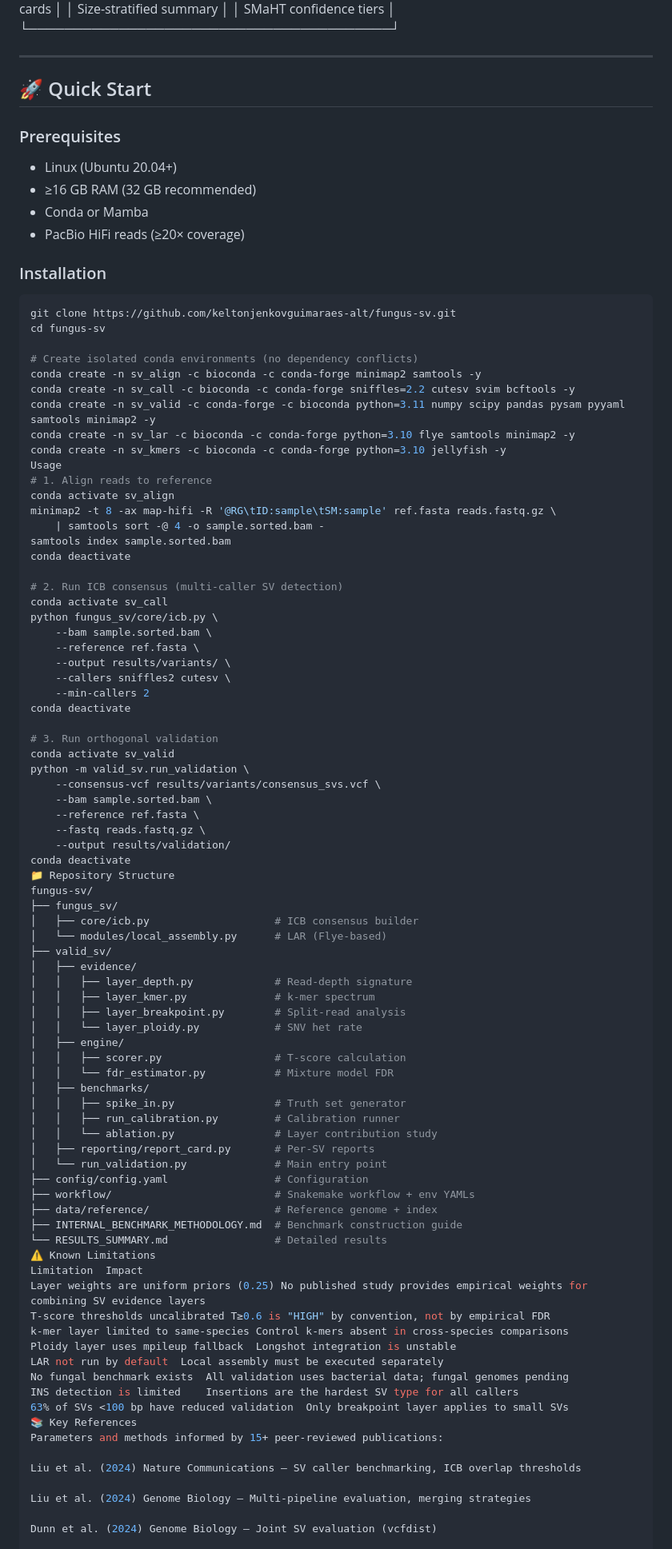
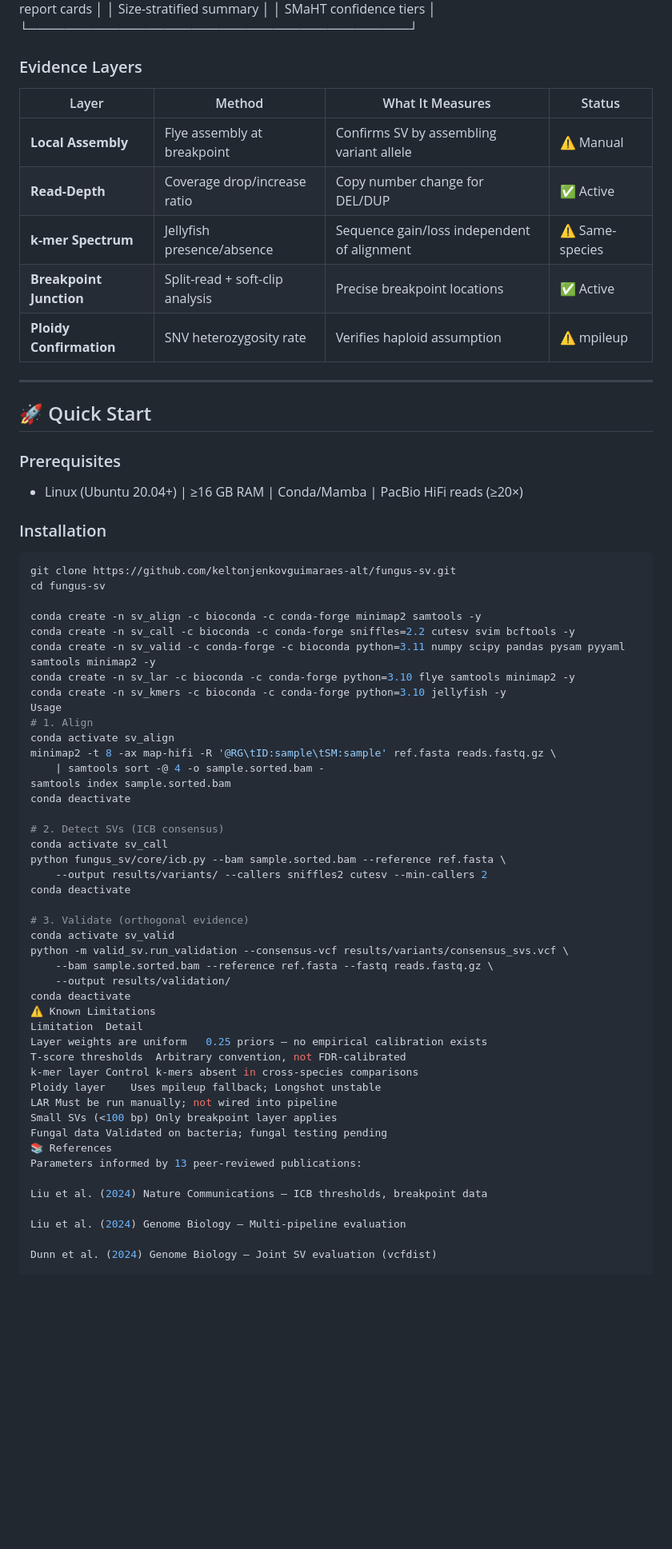
Before and after one commit to keltonjenkovguimaraes-alt/fungus-sv, a Markdown page: README.md, the part around one of its changes. Shown at 80% size. Drawn GitHub-style; blank space fills up the shorter version.

Commit message:
v0.7.0 - Complete README: 12 strains, 860 SVs, 85% HIGH, full results table, architecture diagram

````diff
--- a/README.md
+++ b/README.md
@@ -90,99 +94,70 @@ PacBio HiFi reads (*.fastq.gz)
 │ Per-SV report cards │
 │ Size-stratified summary │
 │ SMaHT confidence tiers │
-└────────────────────────────────────────┘
+└──────────────────────────────────────────┘
+
+### Evidence Layers
+
+| Layer | Method | What It Measures | Status |
+|-------|--------|-----------------|--------|
+| **Local Assembly** | Flye assembly at breakpoint | Confirms SV by assembling variant allele | ⚠️ Manual |
+| **Read-Depth** | Coverage drop/increase ratio | Copy number change for DEL/DUP | ✅ Active |
+| **k-mer Spectrum** | Jellyfish presence/absence | Sequence gain/loss independent of alignment | ⚠️ Same-species |
+| **Breakpoint Junction** | Split-read + soft-clip analysis | Precise breakpoint locations | ✅ Active |
+| **Ploidy Confirmation** | SNV heterozygosity rate | Verifies haploid assumption | ⚠️ mpileup |
 
 ---
 
 ## 🚀 Quick Start
 
 ### Prerequisites
-
-- Linux (Ubuntu 20.04+)
-- ≥16 GB RAM (32 GB recommended)
-- Conda or Mamba
-- PacBio HiFi reads (≥20× coverage)
+- Linux (Ubuntu 20.04+)  |  ≥16 GB RAM  |  Conda/Mamba  |  PacBio HiFi reads (≥20×)
 
 ### Installation
-
 ```bash
 git clone https://github.com/keltonjenkovguimaraes-alt/fungus-sv.git
 cd fungus-sv
 
-# Create isolated conda environments (no dependency conflicts)
 conda create -n sv_align -c bioconda -c conda-forge minimap2 samtools -y
 conda create -n sv_call -c bioconda -c conda-forge sniffles=2.2 cutesv svim bcftools -y
 conda create -n sv_valid -c conda-forge -c bioconda python=3.11 numpy scipy pandas pysam pyyaml samtools minimap2 -y
 conda create -n sv_lar -c bioconda -c conda-forge python=3.10 flye samtools minimap2 -y
 conda create -n sv_kmers -c bioconda -c conda-forge python=3.10 jellyfish -y
 Usage
-# 1. Align reads to reference
+# 1. Align
 conda activate sv_align
 minimap2 -t 8 -ax map-hifi -R '@RG\tID:sample\tSM:sample' ref.fasta reads.fastq.gz \
     | samtools sort -@ 4 -o sample.sorted.bam -
 samtools index sample.sorted.bam
 conda deactivate
 
-# 2. Run ICB consensus (multi-caller SV detection)
+# 2. Detect SVs (ICB consensus)
 conda activate sv_call
-python fungus_sv/core/icb.py \
-    --bam sample.sorted.bam \
-    --reference ref.fasta \
-    --output results/variants/ \
-    --callers sniffles2 cutesv \
-    --min-callers 2
+python fungus_sv/core/icb.py --bam sample.sorted.bam --reference ref.fasta \
+    --output results/variants/ --callers sniffles2 cutesv --min-callers 2
 conda deactivate
 
-# 3. Run orthogonal validation
+# 3. Validate (orthogonal evidence)
 conda activate sv_valid
-python -m valid_sv.run_validation \
-    --consensus-vcf results/variants/consensus_svs.vcf \
-    --bam sample.sorted.bam \
-    --reference ref.fasta \
-    --fastq reads.fastq.gz \
+python -m valid_sv.run_validation --consensus-vcf results/variants/consensus_svs.vcf \
+    --bam sample.sorted.bam --reference ref.fasta --fastq reads.fastq.gz \
     --output results/validation/
 conda deactivate
-📁 Repository Structure
-fungus-sv/
-├── fungus_sv/
-│   ├── core/icb.py                    # ICB consensus builder
-│   └── modules/local_assembly.py      # LAR (Flye-based)
-├── valid_sv/
-│   ├── evidence/
-│   │   ├── layer_depth.py             # Read-depth signature
-│   │   ├── layer_kmer.py              # k-mer spectrum
-│   │   ├── layer_breakpoint.py        # Split-read analysis
-│   │   └── layer_ploidy.py            # SNV het rate
-│   ├── engine/
-│   │   ├── scorer.py                  # T-score calculation
-│   │   └── fdr_estimator.py           # Mixture model FDR
-│   ├── benchmarks/
-│   │   ├── spike_in.py                # Truth set generator
-│   │   ├── run_calibration.py         # Calibration runner
-│   │   └── ablation.py                # Layer contribution study
-│   ├── reporting/report_card.py       # Per-SV reports
-│   └── run_validation.py              # Main entry point
-├── config/config.yaml                 # Configuration
-├── workflow/                          # Snakemake workflow + env YAMLs
-├── data/reference/                    # Reference genome + index
-├── INTERNAL_BENCHMARK_METHODOLOGY.md  # Benchmark construction guide
-└── RESULTS_SUMMARY.md                 # Detailed results
 ⚠️ Known Limitations
-Limitation	Impact
-Layer weights are uniform priors (0.25)	No published study provides empirical weights for combining SV evidence layers
-T-score thresholds uncalibrated	T≥0.6 is "HIGH" by convention, not by empirical FDR
-k-mer layer limited to same-species	Control k-mers absent in cross-species comparisons
-Ploidy layer uses mpileup fallback	Longshot integration is unstable
-LAR not run by default	Local assembly must be executed separately
-No fungal benchmark exists	All validation uses bacterial data; fungal genomes pending
-INS detection is limited	Insertions are the hardest SV type for all callers
-63% of SVs <100 bp have reduced validation	Only breakpoint layer applies to small SVs
-📚 Key References
-Parameters and methods informed by 15+ peer-reviewed publications:
+Limitation	Detail
+Layer weights are uniform	0.25 priors — no empirical calibration exists
+T-score thresholds	Arbitrary convention, not FDR-calibrated
+k-mer layer	Control k-mers absent in cross-species comparisons
+Ploidy layer	Uses mpileup fallback; Longshot unstable
+LAR	Must be run manually; not wired into pipeline
+Small SVs (<100 bp)	Only breakpoint layer applies
+Fungal data	Validated on bacteria; fungal testing pending
+📚 References
+Parameters informed by 13 peer-reviewed publications:
 
-Liu et al. (2024) Nature Communications — SV caller benchmarking, ICB overlap thresholds
+Liu et al. (2024) Nature Communications — ICB thresholds, breakpoint data
 
-Liu et al. (2024) Genome Biology — Multi-pipeline evaluation, merging strategies
+Liu et al. (2024) Genome Biology — Multi-pipeline evaluation
 
 Dunn et al. (2024) Genome Biology — Joint SV evaluation (vcfdist)
 
````
Also changed, not shown: other parts of README.md (+49 -42 lines).
